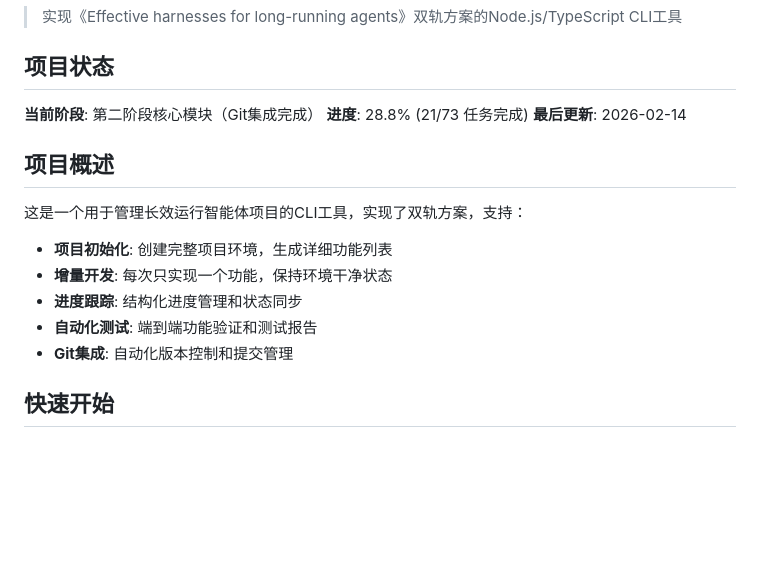
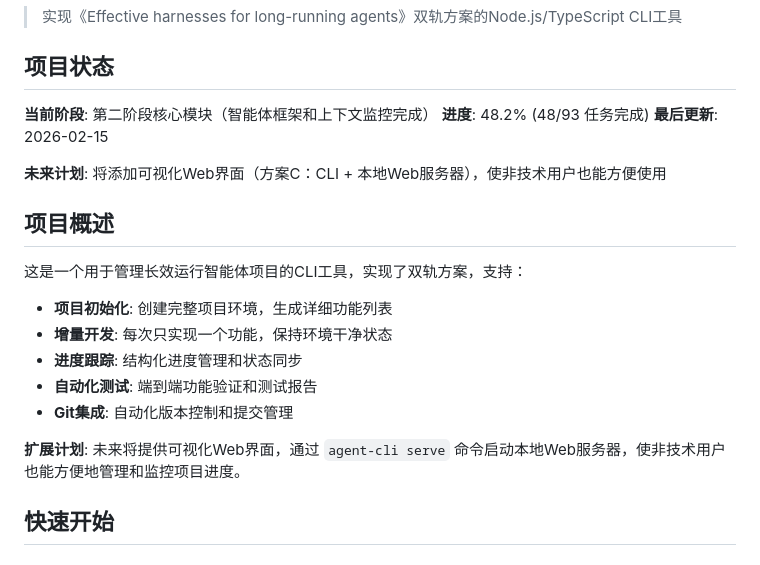
Before and after one commit to Muliminty/agent-cli, a Markdown page: README.md, the part around the change. GitHub-like rendering; blank space fills up the shorter version.

```diff
--- a/README.md
+++ b/README.md
@@ -4,9 +4,11 @@
 
 ## 项目状态
 
-**当前阶段**: 第二阶段核心模块（Git集成完成）
-**进度**: 28.8% (21/73 任务完成)
-**最后更新**: 2026-02-14
+**当前阶段**: 第二阶段核心模块（智能体框架和上下文监控完成）
+**进度**: 48.2% (48/93 任务完成)
+**最后更新**: 2026-02-15
+
+**未来计划**: 将添加可视化Web界面（方案C：CLI + 本地Web服务器），使非技术用户也能方便使用
 
 ## 项目概述
 
@@ -17,6 +19,8 @@
 - **进度跟踪**: 结构化进度管理和状态同步
 - **自动化测试**: 端到端功能验证和测试报告
 - **Git集成**: 自动化版本控制和提交管理
+
+**扩展计划**: 未来将提供可视化Web界面，通过 `agent-cli serve` 命令启动本地Web服务器，使非技术用户也能方便地管理和监控项目进度。
 
 ## 快速开始
 
```
Also changed, not shown: PROGRESS.md (+15 -2 lines), TODO.md (+17 -4 lines).
